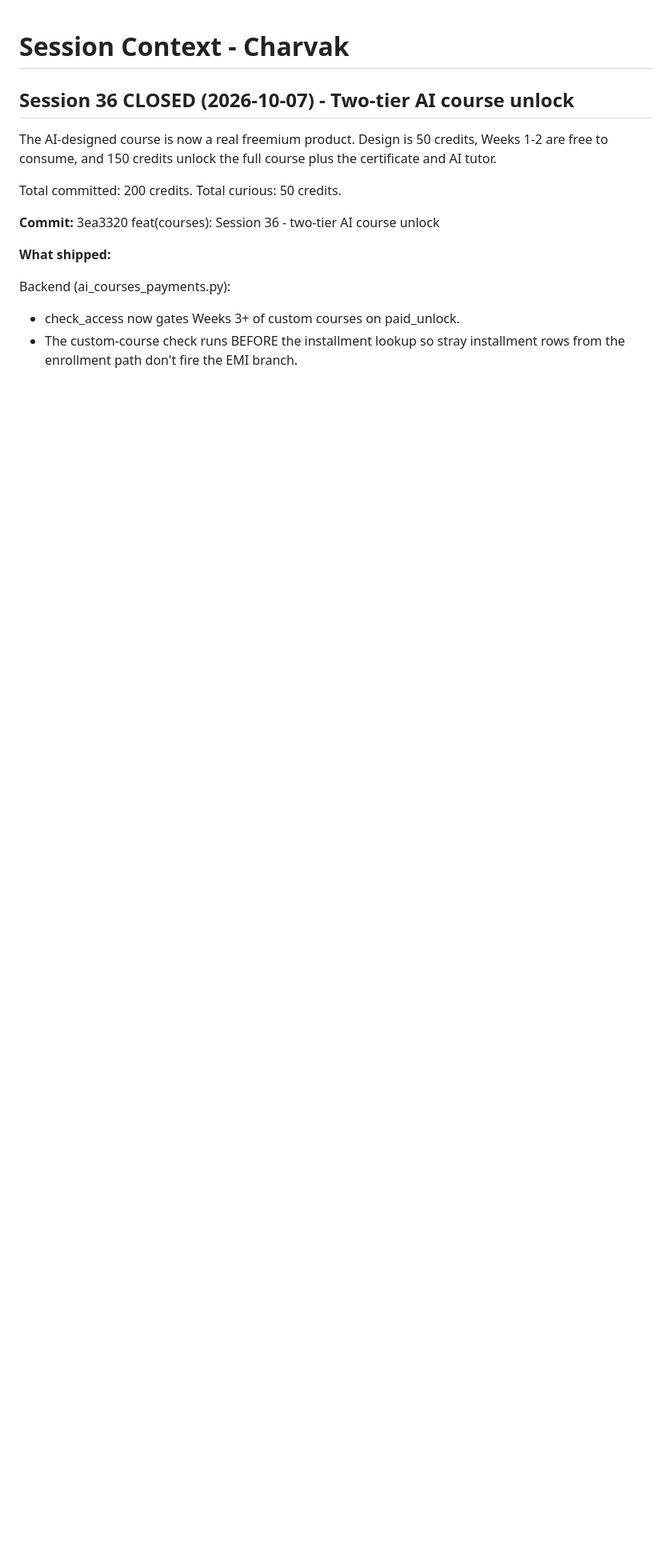
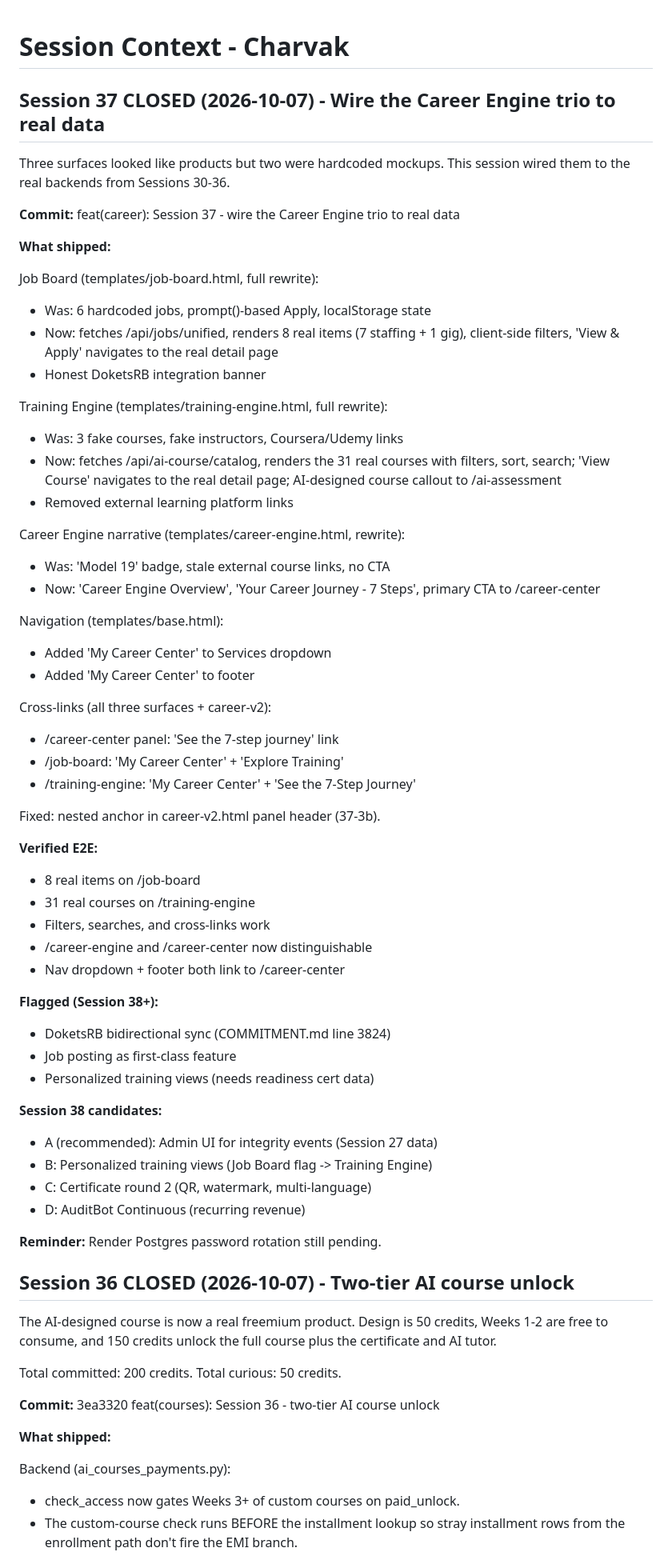
Before and after one commit to ashokdokets-cpu/charvakit-website, a Markdown page: SESSION-CONTEXT.md, the part around the change. Shown at 80% size. Drawn GitHub-style; blank space fills up the shorter version.

```diff
--- a/SESSION-CONTEXT.md
+++ b/SESSION-CONTEXT.md
@@ -1,4 +1,64 @@
 # Session Context - Charvak
+
+
+## Session 37 CLOSED (2026-10-07) - Wire the Career Engine trio to real data
+
+Three surfaces looked like products but two were hardcoded mockups.
+This session wired them to the real backends from Sessions 30-36.
+
+**Commit:** <hash> feat(career): Session 37 - wire the Career Engine trio to real data
+
+**What shipped:**
+
+Job Board (templates/job-board.html, full rewrite):
+- Was: 6 hardcoded jobs, prompt()-based Apply, localStorage state
+- Now: fetches /api/jobs/unified, renders 8 real items
+  (7 staffing + 1 gig), client-side filters, 'View & Apply'
+  navigates to the real detail page
+- Honest DoketsRB integration banner
+
+Training Engine (templates/training-engine.html, full rewrite):
+- Was: 3 fake courses, fake instructors, Coursera/Udemy links
+- Now: fetches /api/ai-course/catalog, renders the 31 real courses
+  with filters, sort, search; 'View Course' navigates to the real
+  detail page; AI-designed course callout to /ai-assessment
+- Removed external learning platform links
+
+Career Engine narrative (templates/career-engine.html, rewrite):
+- Was: 'Model 19' badge, stale external course links, no CTA
+- Now: 'Career Engine Overview', 'Your Career Journey - 7 Steps',
+  primary CTA to /career-center
+
+Navigation (templates/base.html):
+- Added 'My Career Center' to Services dropdown
+- Added 'My Career Center' to footer
+
+Cross-links (all three surfaces + career-v2):
+- /career-center panel: 'See the 7-step journey' link
+- /job-board: 'My Career Center' + 'Explore Training'
+- /training-engine: 'My Career Center' + 'See the 7-Step Journey'
+
+Fixed: nested anchor in career-v2.html panel header (37-3b).
+
+**Verified E2E:**
+- 8 real items on /job-board
+- 31 real courses on /training-engine
+- Filters, searches, and cross-links work
+- /career-engine and /career-center now distinguishable
+- Nav dropdown + footer both link to /career-center
+
+**Flagged (Session 38+):**
+- DoketsRB bidirectional sync (COMMITMENT.md line 3824)
+- Job posting as first-class feature
+- Personalized training views (needs readiness cert data)
+
+**Session 38 candidates:**
+- A (recommended): Admin UI for integrity events (Session 27 data)
+- B: Personalized training views (Job Board flag -> Training Engine)
+- C: Certificate round 2 (QR, watermark, multi-language)
+- D: AuditBot Continuous (recurring revenue)
+
+**Reminder:** Render Postgres password rotation still pending.
 
 
 ## Session 36 CLOSED (2026-10-07) - Two-tier AI course unlock
```
Also changed, not shown: ARCHITECTURE.md (+63 -0 lines), COMMITMENT.md (+21 -0 lines).
